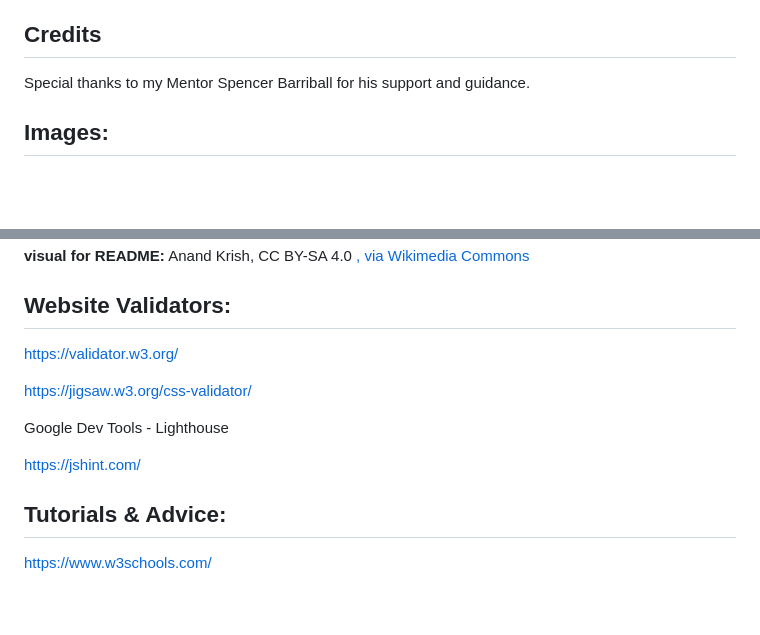
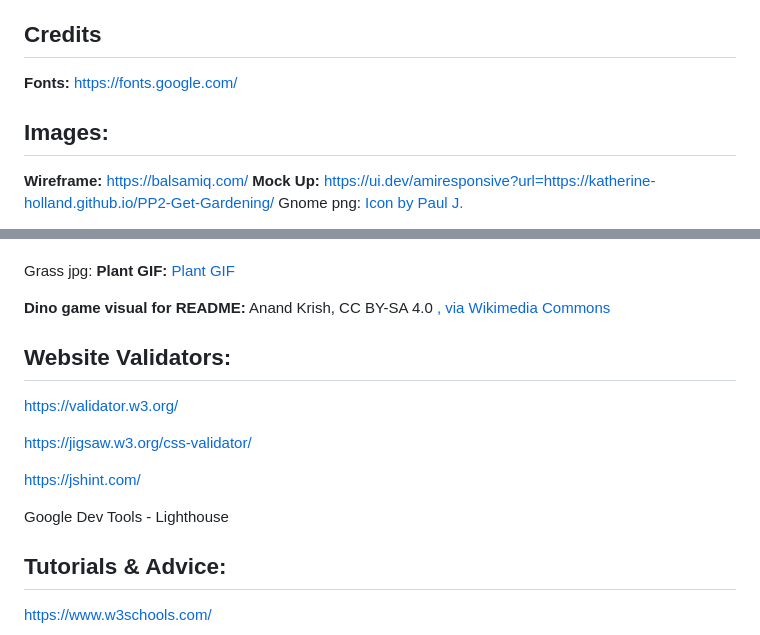
Before and after one commit to Katherine-Holland/PP2, a Markdown page: README.md, 2 parts joined by grey strips. Drawn GitHub-style; blank space fills up the shorter version.

Commit message:
Added credits to the README
Added in credits to the README file and credited images.

```diff
--- a/README.md
+++ b/README.md
@@ -105,7 +105,13 @@ This solved the issue and resulted in a better user experience.
 4. I'd add in error handling when accessing DOM elements. Eg. the google charts api or any additional features for future editions.
 
 ## Credits
-Special thanks to my Mentor Spencer Barriball for his support and guidance.
+**Fonts:**
+https://fonts.google.com/
 
 ## Images:
+**Wireframe:**
+https://balsamiq.com/
+**Mock Up:**
+https://ui.dev/amiresponsive?url=https://katherine-holland.github.io/PP2-Get-Gardening/
+Gnome png:  <a href="https://www.freepik.com/icon/christmas_10713384#fromView=search&page=2&position=91&uuid=f299468d-611a-472c-b1b4-3052a8f5781e">Icon by Paul J.</a>
 
@@ -113,7 +118,9 @@ Gnome png:  <a href="https://www.freepik.com/icon/christmas_10713384#fromView=se
 Snail png: <a href="https://www.freepik.com/icon/snail_1998793#fromView=search&page=1&position=94&uuid=ac283b6e-e3a3-4246-b66f-a6583c5d678e">Icon by Flat Icons</a>
+
 Grass jpg:
 **Plant GIF:**
 <a href="https://lottiefiles.com/animations/plants-cGXbczhsoL?from=search">Plant GIF</a>
+
 **Dino game visual for README:**
 Anand Krish, CC BY-SA 4.0 <a href="https://creativecommons.org/licenses/by-sa/4.0">, via Wikimedia Commons
 
@@ -122,9 +129,9 @@ https://validator.w3.org/
 
 https://jigsaw.w3.org/css-validator/
 
+https://jshint.com/
+
 Google Dev Tools - Lighthouse
-
-https://jshint.com/
 
 ## Tutorials & Advice:
 https://www.w3schools.com/
```
Also changed, not shown: other parts of README.md (+1 -2 lines).
